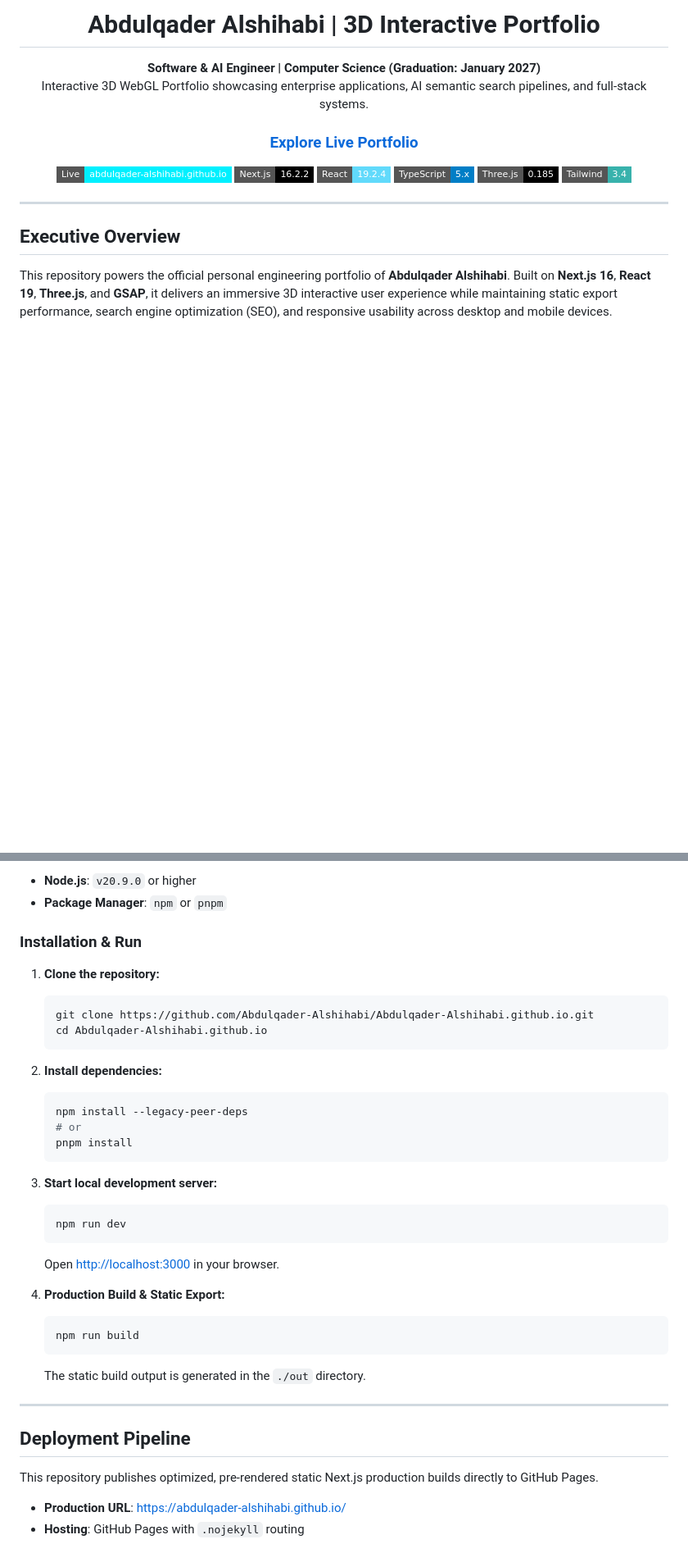
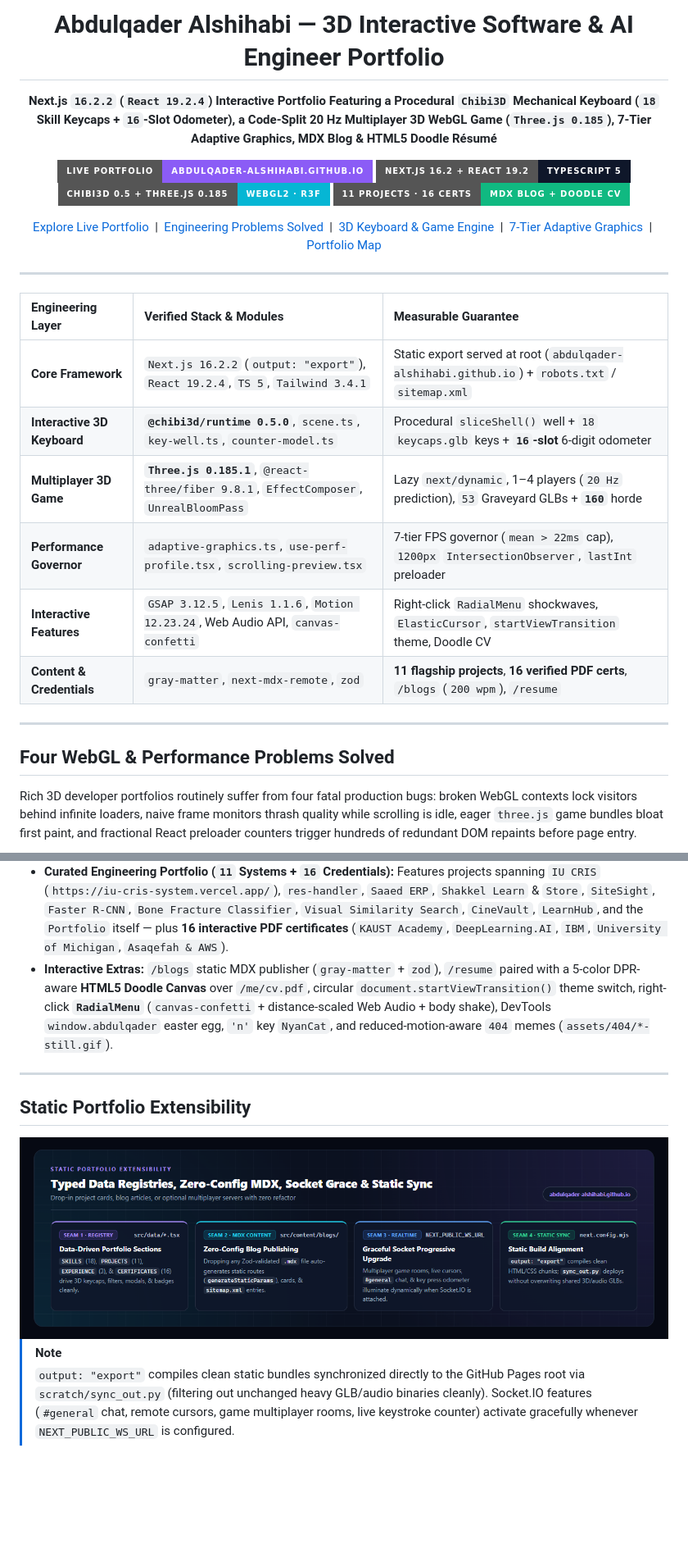
Before and after one commit to Abdulqader-Alshihabi/Abdulqader-Alshihabi.github.io, a Markdown page: README.md, 2 parts joined by grey strips. Shown at 82% size. Drawn GitHub-style; pictures changed too: assets/diagrams/diagram-5-extensibility-seams.png (added); badges without logos; blank space fills up the shorter version.

Commit message:
docs: upgrade README with bespoke architecture diagrams and full engineering deep-dive

````diff
--- a/README.md
+++ b/README.md
@@ -1,24 +1,32 @@
 <div align="center">
 
-# Abdulqader Alshihabi | 3D Interactive Portfolio
+# Abdulqader Alshihabi — 3D Interactive Software & AI Engineer Portfolio
 
-**Software & AI Engineer | Computer Science (Graduation: January 2027)**
-Interactive 3D WebGL Portfolio showcasing enterprise applications, AI semantic search pipelines, and full-stack systems.
+**Next.js `16.2.2` (`React 19.2.4`) Interactive Portfolio Featuring a Procedural `Chibi3D` Mechanical Keyboard (`18` Skill Keycaps + `16`-Slot Odometer), a Code-Split 20 Hz Multiplayer 3D WebGL Game (`Three.js 0.185`), 7-Tier Adaptive Graphics, MDX Blog & HTML5 Doodle Résumé**
 
-### [Explore Live Portfolio](https://abdulqader-alshihabi.github.io/)
+[![Live Site](https://img.shields.io/badge/LIVE_PORTFOLIO-abdulqader--alshihabi.github.io-8B5CF6?style=for-the-badge&logo=googlechrome&logoColor=white)](https://abdulqader-alshihabi.github.io/)
+[![Stack](https://img.shields.io/badge/Next.js_16.2_+_React_19.2-TypeScript_5-0F172A?style=for-the-badge&logo=next.js&logoColor=white)](#7-tier-adaptive-graphics--performance-engineering)
+[![3D Engine](https://img.shields.io/badge/Chibi3D_0.5_+_Three.js_0.185-WebGL2_%C2%B7_R3F-06B6D4?style=for-the-badge&logo=three.js&logoColor=white)](#procedural-chibi3d-keyboard--3d-multiplayer-game)
+[![Showcase](https://img.shields.io/badge/11_Projects_%C2%B7_16_Certs-MDX_Blog_%2B_Doodle_CV-10B981?style=for-the-badge)](#complete-portfolio-ecosystem)
 
-[![Live Deployment](https://img.shields.io/badge/Live-abdulqader--alshihabi.github.io-00f0ff?style=flat-square&logo=github)](https://abdulqader-alshihabi.github.io/)
-[![Next.js 16](https://img.shields.io/badge/Next.js-16.2.2-black?style=flat-square&logo=next.js)](https://nextjs.org)
-[![React 19](https://img.shields.io/badge/React-19.2.4-61DAFB?style=flat-square&logo=react)](https://react.dev)
-[![TypeScript](https://img.shields.io/badge/TypeScript-5.x-blue?style=flat-square&logo=typescript)](https://www.typescriptlang.org)
-[![Three.js](https://img.shields.io/badge/Three.js-0.185-black?style=flat-square&logo=three.js)](https://threejs.org)
-[![Tailwind CSS](https://img.shields.io/badge/Tailwind-3.4-38B2AC?style=flat-square&logo=tailwind-css)](https://tailwindcss.com)
+[Explore Live Portfolio](https://abdulqader-alshihabi.github.io/) &nbsp;|&nbsp; [Engineering Problems Solved](#four-webgl--performance-problems-solved) &nbsp;|&nbsp; [3D Keyboard & Game Engine](#procedural-chibi3d-keyboard--3d-multiplayer-game) &nbsp;|&nbsp; [7-Tier Adaptive Graphics](#7-tier-adaptive-graphics--performance-engineering) &nbsp;|&nbsp; [Portfolio Map](#complete-portfolio-ecosystem)
+
+---
+
+| Engineering Layer | Verified Stack & Modules | Measurable Guarantee |
+| :--- | :--- | :--- |
+| **Core Framework** | `Next.js 16.2.2` (`output: "export"`), `React 19.2.4`, `TS 5`, `Tailwind 3.4.1` | Static export served at root (`abdulqader-alshihabi.github.io`) + `robots.txt` / `sitemap.xml` |
+| **Interactive 3D Keyboard** | **`@chibi3d/runtime 0.5.0`**, `scene.ts`, `key-well.ts`, `counter-model.ts` | Procedural `sliceShell()` well + `18` `keycaps.glb` keys + **`16`-slot** 6-digit odometer |
+| **Multiplayer 3D Game** | **`Three.js 0.185.1`**, `@react-three/fiber 9.8.1`, `EffectComposer`, `UnrealBloomPass` | Lazy `next/dynamic`, 1–4 players (`20 Hz` prediction), `53` Graveyard GLBs + **`160`** horde |
+| **Performance Governor** | `adaptive-graphics.ts`, `use-perf-profile.tsx`, `scrolling-preview.tsx` | 7-tier FPS governor (`mean > 22ms` cap), `1200px` `IntersectionObserver`, `lastInt` preloader |
+| **Interactive Features** | `GSAP 3.12.5`, `Lenis 1.1.6`, `Motion 12.23.24`, Web Audio API, `canvas-confetti` | Right-click `RadialMenu` shockwaves, `ElasticCursor`, `startViewTransition` theme, Doodle CV |
+| **Content & Credentials** | `gray-matter`, `next-mdx-remote`, `zod` | **11 flagship projects**, **16 verified PDF certs**, `/blogs` (`200 wpm`), `/resume` |
 
 </div>
 
 ---
 
-## Executive Overview
+## Four WebGL & Performance Problems Solved
 
-This repository powers the official personal engineering portfolio of **Abdulqader Alshihabi**. Built on **Next.js 16**, **React 19**, **Three.js**, and **GSAP**, it delivers an immersive 3D interactive user experience while maintaining static export performance, search engine optimization (SEO), and responsive usability across desktop and mobile devices.
+Rich 3D developer portfolios routinely suffer from four fatal production bugs: broken WebGL contexts lock visitors behind infinite loaders, naive frame monitors thrash quality while scrolling is idle, eager `three.js` game bundles bloat first paint, and fractional React preloader counters trigger hundreds of redundant DOM repaints before page entry.
 
@@ -63,40 +77,15 @@ This repository powers the official personal engineering portfolio of **Abdulqad
 
-- **Node.js**: `v20.9.0` or higher
-- **Package Manager**: `npm` or `pnpm`
-
-### Installation & Run
-
-1. **Clone the repository:**
-   ```bash
-   git clone https://github.com/Abdulqader-Alshihabi/Abdulqader-Alshihabi.github.io.git
-   cd Abdulqader-Alshihabi.github.io
-   ```
-
-2. **Install dependencies:**
-   ```bash
-   npm install --legacy-peer-deps
-   # or
-   pnpm install
-   ```
-
-3. **Start local development server:**
-   ```bash
-   npm run dev
-   ```
-   Open [http://localhost:3000](http://localhost:3000) in your browser.
-
-4. **Production Build & Static Export:**
-   ```bash
-   npm run build
-   ```
-   The static build output is generated in the `./out` directory.
+- **Curated Engineering Portfolio (`11` Systems + `16` Credentials):** Features projects spanning `IU CRIS` (`https://iu-cris-system.vercel.app/`), `res-handler`, `Saaed ERP`, `Shakkel Learn` & `Store`, `SiteSight`, `Faster R-CNN`, `Bone Fracture Classifier`, `Visual Similarity Search`, `CineVault`, `LearnHub`, and the `Portfolio` itself — plus **16 interactive PDF certificates** (`KAUST Academy`, `DeepLearning.AI`, `IBM`, `University of Michigan`, `Asaqefah & AWS`).
+- **Interactive Extras:** `/blogs` static MDX publisher (`gray-matter` + `zod`), `/resume` paired with a 5-color DPR-aware **HTML5 Doodle Canvas** over `/me/cv.pdf`, circular `document.startViewTransition()` theme switch, right-click **`RadialMenu`** (`canvas-confetti` + distance-scaled Web Audio + body shake), DevTools `window.abdulqader` easter egg, `'n'` key `NyanCat`, and reduced-motion-aware `404` memes (`assets/404/*-still.gif`).
 
 ---
 
-## Deployment Pipeline
+## Static Portfolio Extensibility
 
-This repository publishes optimized, pre-rendered static Next.js production builds directly to GitHub Pages.
+<div align="center">
+  <img src="assets/diagrams/diagram-5-extensibility-seams.png" alt="Four Extensibility Seams: Typed Data Registries, Zero-Config MDX, Socket Upgrade and Static Export Sync" width="100%" />
+</div>
 
-- **Production URL**: [https://abdulqader-alshihabi.github.io/](https://abdulqader-alshihabi.github.io/)
-- **Hosting**: GitHub Pages with `.nojekyll` routing
+> [!NOTE]
+> `output: "export"` compiles clean static bundles synchronized directly to the GitHub Pages root via `scratch/sync_out.py` (filtering out unchanged heavy GLB/audio binaries cleanly). Socket.IO features (`#general` chat, remote cursors, game multiplayer rooms, live keystroke counter) activate gracefully whenever `NEXT_PUBLIC_WS_URL` is configured.
 
````
Also changed, not shown: other parts of README.md (+34 -37 lines), assets/diagrams/diagram-1-problems-solved.png (added), assets/diagrams/diagram-2-3d-keyboard-game.png (added), assets/diagrams/diagram-3-adaptive-performance.png (added), assets/diagrams/diagram-4-complete-portfolio-map.png (added).
